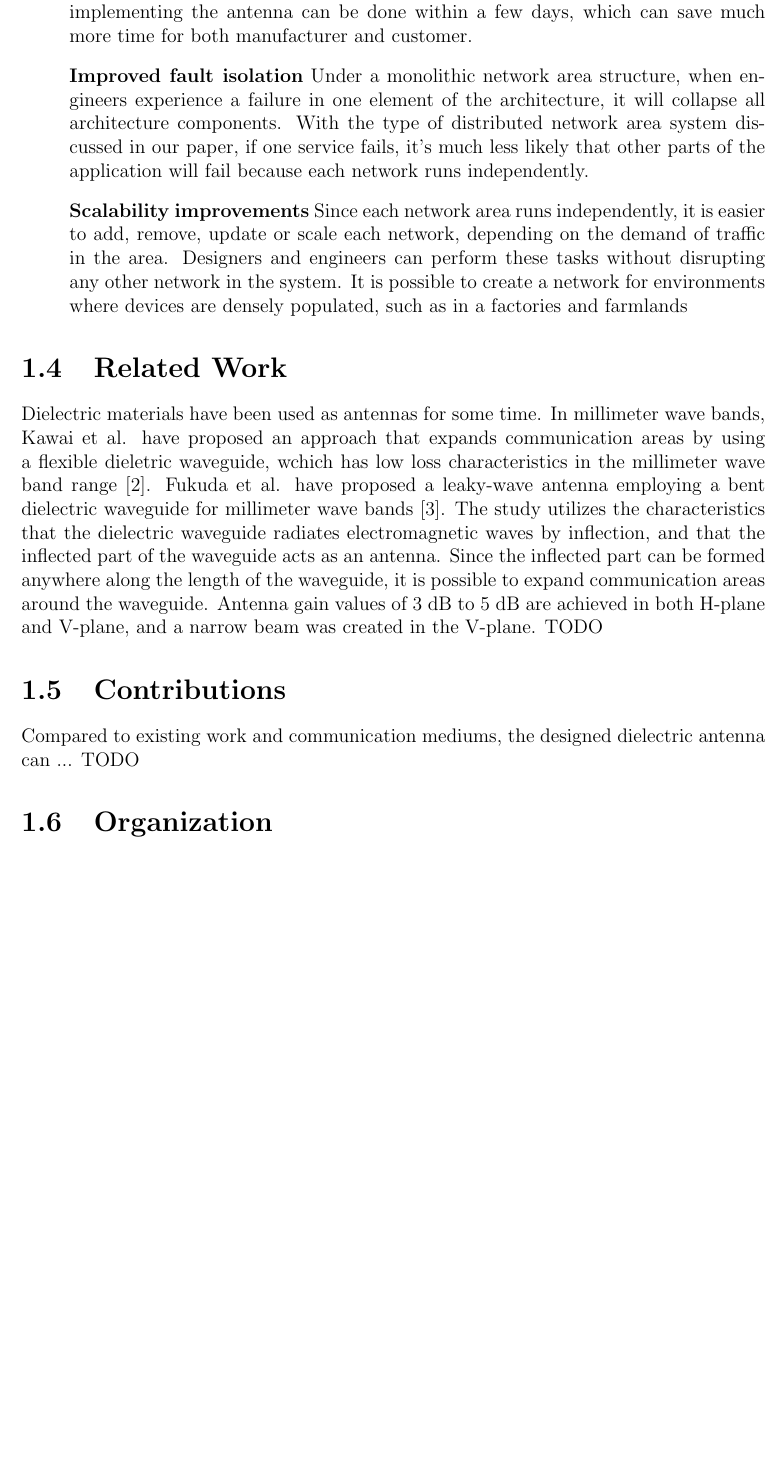
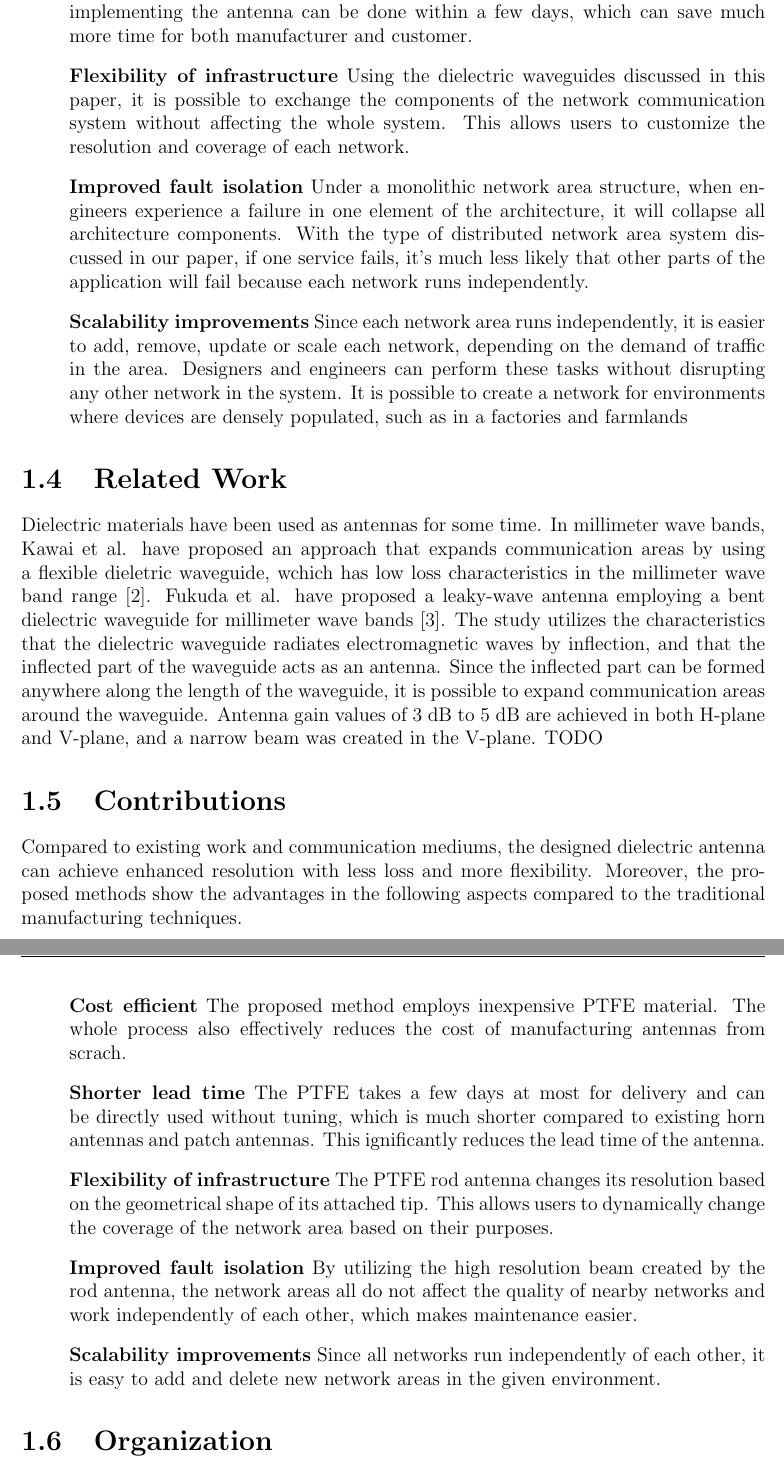
Before and after one commit to greenteabiscuit/lab-papers, a LaTeX thesis (english-ver/english-thesis.tex): part of page 13 of 58 before the commit and two parts of pages 13 and 14 of 59 after it, the two joined at a grey line, cut so that both start at the same text, the shorter picture padded with empty space. Compiled offline with pdfLaTeX.

Commit message:
add contributions

```diff
--- a/english-ver/english-thesis.tex
+++ b/english-ver/english-thesis.tex
@@ -240,6 +240,13 @@ advantages in the following aspects.
   which can
   save much more time for both manufacturer and customer.
 
+  \item[] \textbf{Flexibility of infrastructure}
+  Using the dielectric waveguides discussed in this paper,
+  it is possible to exchange the components of the
+  network communication system without affecting the whole system.
+  This allows users to customize the resolution and coverage
+  of each network.
+
   \item[] \textbf{Improved fault isolation}
   Under a monolithic network area structure,
   when engineers experience a failure in one element of the architecture,
@@ -283,8 +290,35 @@ TODO
 \section{Contributions}
 
 Compared to existing work and communication mediums,
-the designed dielectric antenna can ... TODO
-
+the designed dielectric antenna can achieve
+enhanced resolution with less loss and more flexibility.
+Moreover, the proposed methods
+show the advantages in the following aspects compared to the traditional
+manufacturing techniques.
+
+\begin{itemize}
+  \item[] \textbf{Cost efficient}
+  The proposed method employs inexpensive PTFE material.
+  The whole process also effectively reduces the cost of
+  manufacturing antennas from scrach.
+  \item[] \textbf{Shorter lead time}
+  The PTFE takes a few days at most for delivery and can be directly used without tuning,
+  which is much shorter compared to existing horn antennas and patch antennas.
+  This ignificantly reduces the lead time of the antenna.
+  \item[] \textbf{Flexibility of infrastructure}
+  The PTFE rod antenna changes its resolution based
+  on the geometrical shape of its attached tip.
+  This allows users to dynamically change
+  the coverage of the network area based on their purposes.
+  \item[] \textbf{Improved fault isolation}
+  By utilizing the high resolution beam created by the rod antenna,
+  the network areas all do not affect the quality of nearby networks and
+  work independently of each other,
+  which makes maintenance easier.
+  \item[] \textbf{Scalability improvements}
+  Since all networks run independently of each other,
+  it is easy to add and delete new network areas in the given environment.
+\end{itemize}
 
 \section{Organization}
 
```
Also changed, not shown: 1 other file.
